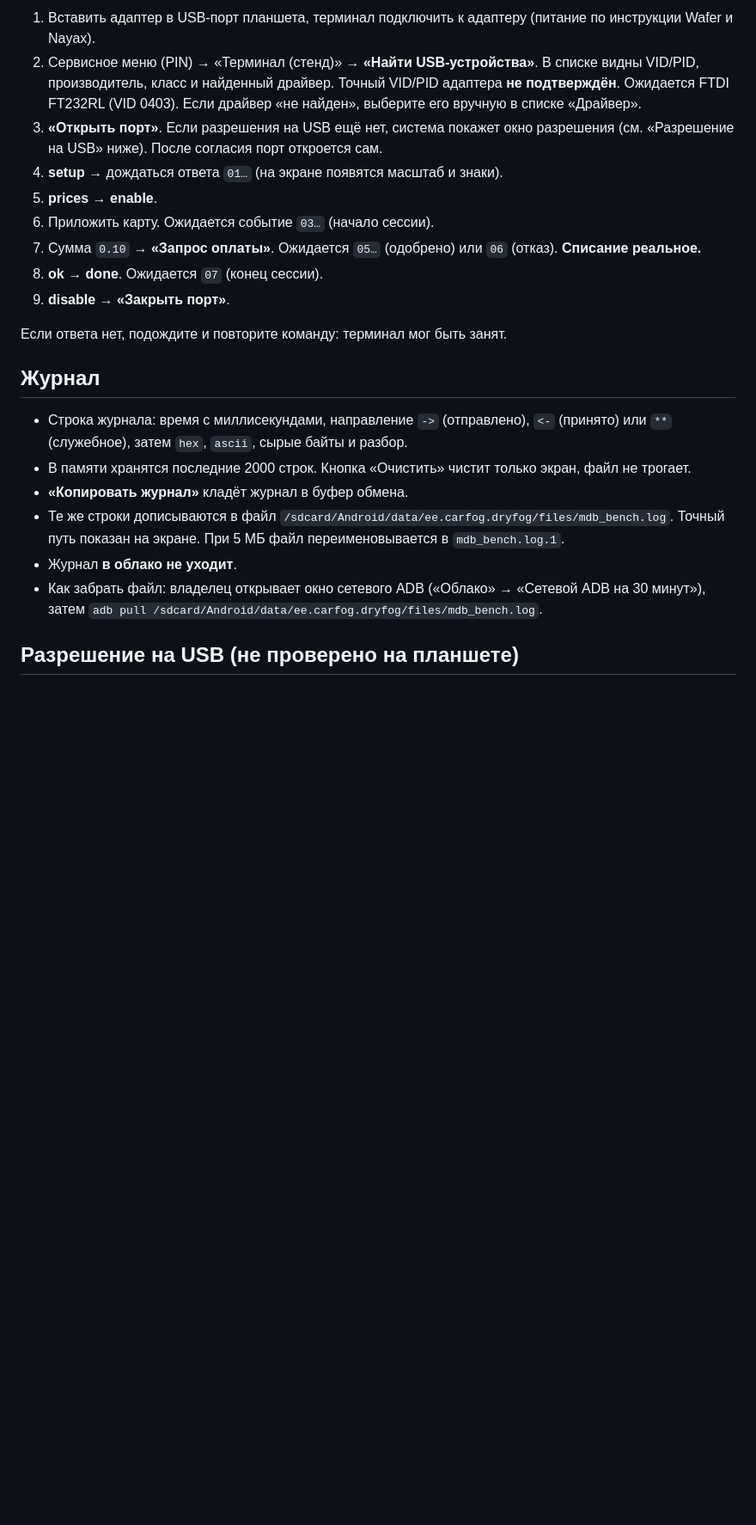
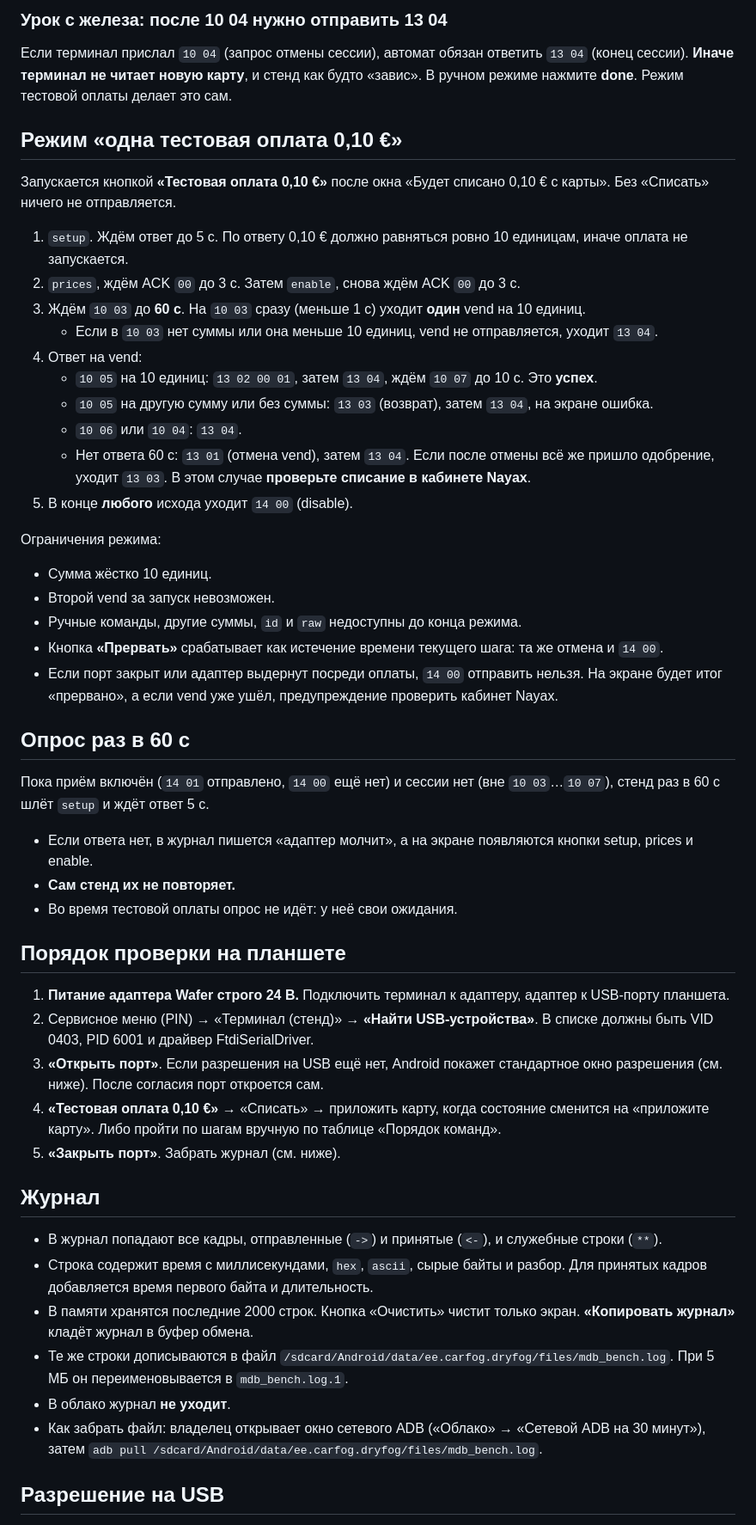
Before and after one commit to satsi20-lang/CarFog, a Markdown page: docs/payment_mdb_bench.md, the part around one of its changes. Shown at 86% size. Rendered like a GitHub page; blank space fills up the shorter version.

```diff
--- a/docs/payment_mdb_bench.md
+++ b/docs/payment_mdb_bench.md
@@ -81,39 +141,85 @@ usb-serial-for-android 3.11.0 (MIT, JitPack).
 
-1. Вставить адаптер в USB-порт планшета, терминал подключить к адаптеру
-   (питание по инструкции Wafer и Nayax).
+### Урок с железа: после 10 04 нужно отправить 13 04
+
+Если терминал прислал `10 04` (запрос отмены сессии), автомат обязан
+ответить `13 04` (конец сессии). **Иначе терминал не читает новую карту**,
+и стенд как будто «завис». В ручном режиме нажмите **done**. Режим тестовой
+оплаты делает это сам.
+
+## Режим «одна тестовая оплата 0,10 €»
+
+Запускается кнопкой **«Тестовая оплата 0,10 €»** после окна «Будет
+списано 0,10 € с карты». Без «Списать» ничего не отправляется.
+
+1. `setup`. Ждём ответ до 5 с. По ответу 0,10 € должно равняться ровно 10
+   единицам, иначе оплата не запускается.
+2. `prices`, ждём ACK `00` до 3 с. Затем `enable`, снова ждём ACK `00` до
+   3 с.
+3. Ждём `10 03` до **60 с**. На `10 03` сразу (меньше 1 с) уходит **один**
+   vend на 10 единиц.
+   * Если в `10 03` нет суммы или она меньше 10 единиц, vend не
+     отправляется, уходит `13 04`.
+4. Ответ на vend:
+   * `10 05` на 10 единиц: `13 02 00 01`, затем `13 04`, ждём `10 07` до
+     10 с. Это **успех**.
+   * `10 05` на другую сумму или без суммы: `13 03` (возврат), затем
+     `13 04`, на экране ошибка.
+   * `10 06` или `10 04`: `13 04`.
+   * Нет ответа 60 с: `13 01` (отмена vend), затем `13 04`. Если после
+     отмены всё же пришло одобрение, уходит `13 03`. В этом случае
+     **проверьте списание в кабинете Nayax**.
+5. В конце **любого** исхода уходит `14 00` (disable).
+
+Ограничения режима:
+* Сумма жёстко 10 единиц.
+* Второй vend за запуск невозможен.
+* Ручные команды, другие суммы, `id` и `raw` недоступны до конца режима.
+* Кнопка **«Прервать»** срабатывает как истечение времени текущего шага: та
+  же отмена и `14 00`.
+* Если порт закрыт или адаптер выдернут посреди оплаты, `14 00` отправить
+  нельзя. На экране будет итог «прервано», а если vend уже ушёл,
+  предупреждение проверить кабинет Nayax.
+
+## Опрос раз в 60 с
+
+Пока приём включён (`14 01` отправлено, `14 00` ещё нет) и сессии нет (вне
+`10 03`…`10 07`), стенд раз в 60 с шлёт `setup` и ждёт ответ 5 с.
+
+* Если ответа нет, в журнал пишется «адаптер молчит», а на экране
+  появляются кнопки setup, prices и enable.
+* **Сам стенд их не повторяет.**
+* Во время тестовой оплаты опрос не идёт: у неё свои ожидания.
+
+## Порядок проверки на планшете
+
+1. **Питание адаптера Wafer строго 24 В.** Подключить терминал к адаптеру,
+   адаптер к USB-порту планшета.
 2. Сервисное меню (PIN) → «Терминал (стенд)» → **«Найти USB-устройства»**.
-   В списке видны VID/PID, производитель, класс и найденный драйвер.
-   Точный VID/PID адаптера **не подтверждён**. Ожидается FTDI FT232RL
-   (VID 0403). Если драйвер «не найден», выберите его вручную в списке
-   «Драйвер».
-3. **«Открыть порт»**. Если разрешения на USB ещё нет, система покажет
-   окно разрешения (см. «Разрешение на USB» ниже). После согласия порт
-   откроется сам.
-4. **setup** → дождаться ответа `01…` (на экране появятся масштаб и знаки).
-5. **prices** → **enable**.
-6. Приложить карту. Ожидается событие `03…` (начало сессии).
-7. Сумма `0.10` → **«Запрос оплаты»**. Ожидается `05…` (одобрено) или
-   `06` (отказ). **Списание реальное.**
-8. **ok** → **done**. Ожидается `07` (конец сессии).
-9. **disable** → **«Закрыть порт»**.
-
-Если ответа нет, подождите и повторите команду: терминал мог быть занят.
+   В списке должны быть VID 0403, PID 6001 и драйвер FtdiSerialDriver.
+3. **«Открыть порт»**. Если разрешения на USB ещё нет, Android покажет
+   стандартное окно разрешения (см. ниже). После согласия порт откроется
+   сам.
+4. **«Тестовая оплата 0,10 €»** → «Списать» → приложить карту, когда
+   состояние сменится на «приложите карту». Либо пройти по шагам вручную
+   по таблице «Порядок команд».
+5. **«Закрыть порт»**. Забрать журнал (см. ниже).
 
 ## Журнал
 
-* Строка журнала: время с миллисекундами, направление `->` (отправлено),
-  `<-` (принято) или `**` (служебное), затем `hex`, `ascii`, сырые байты и
-  разбор.
+* В журнал попадают все кадры, отправленные (`->`) и принятые (`<-`), и
+  служебные строки (`**`).
+* Строка содержит время с миллисекундами, `hex`, `ascii`, сырые байты и
+  разбор. Для принятых кадров добавляется время первого байта и
+  длительность.
 * В памяти хранятся последние 2000 строк. Кнопка «Очистить» чистит только
-  экран, файл не трогает.
-* **«Копировать журнал»** кладёт журнал в буфер обмена.
+  экран. **«Копировать журнал»** кладёт журнал в буфер обмена.
 * Те же строки дописываются в файл
-  `/sdcard/Android/data/ee.carfog.dryfog/files/mdb_bench.log`. Точный путь
-  показан на экране. При 5 МБ файл переименовывается в `mdb_bench.log.1`.
-* Журнал **в облако не уходит**.
+  `/sdcard/Android/data/ee.carfog.dryfog/files/mdb_bench.log`. При 5 МБ он
+  переименовывается в `mdb_bench.log.1`.
+* В облако журнал **не уходит**.
 * Как забрать файл: владелец открывает окно сетевого ADB («Облако» →
   «Сетевой ADB на 30 минут»), затем
   `adb pull /sdcard/Android/data/ee.carfog.dryfog/files/mdb_bench.log`.
 
-## Разрешение на USB (не проверено на планшете)
+## Разрешение на USB
 
```
Also changed, not shown: other parts of docs/payment_mdb_bench.md (+133 -66 lines).
